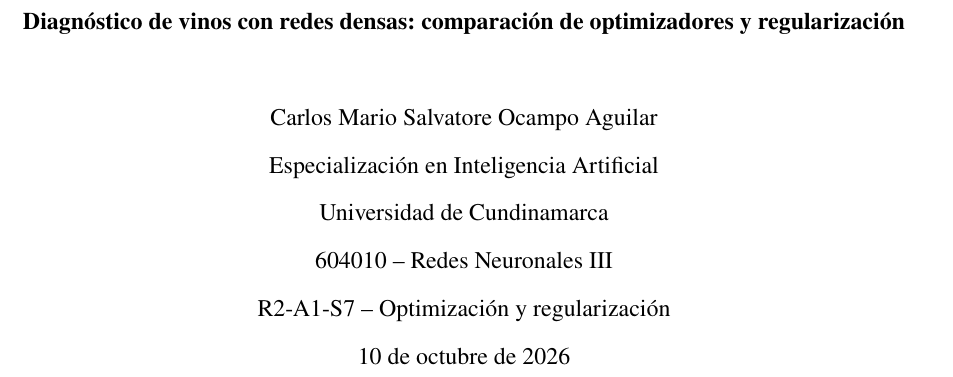
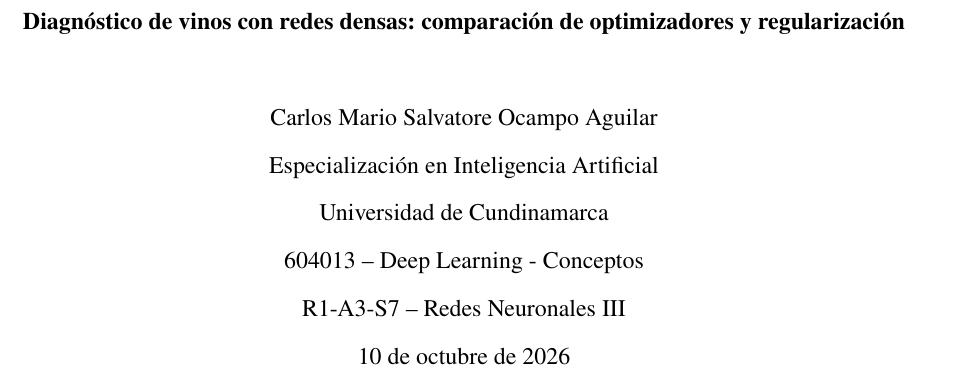
Before and after one commit to Salv4tore27/carlos-redes-neuronales-iii-vinos, a LaTeX document (main.tex): part of page 1 of 9, cut so that both start at the same text. Compiled offline with pdfLaTeX.

Commit message:
Corregir datos de la actividad en el informe

```diff
--- a/main.tex
+++ b/main.tex
@@ -23,7 +23,7 @@
 \vspace*{1in}{\bfseries Diagnóstico de vinos con redes densas: comparación de optimizadores y regularización\par}\vspace{1\baselineskip}
 Carlos Mario Salvatore Ocampo Aguilar\par
 Especialización en Inteligencia Artificial\par Universidad de Cundinamarca\par
-604010 -- Redes Neuronales III\par R2-A1-S7 -- Optimización y regularización\par 10 de octubre de 2026\par
+604013 -- Deep Learning - Conceptos\par R1-A3-S7 -- Redes Neuronales III\par 10 de octubre de 2026\par
 \end{center}\vfill\end{titlepage}\setcounter{page}{2}
 \begin{center}\textbf{Diagnóstico de vinos con redes densas: comparación de optimizadores y regularización}\end{center}
 \section{Planteamiento y control de datos}
```
Also changed, not shown: Carlos_Redes_Informe.pdf, 1 other file.
